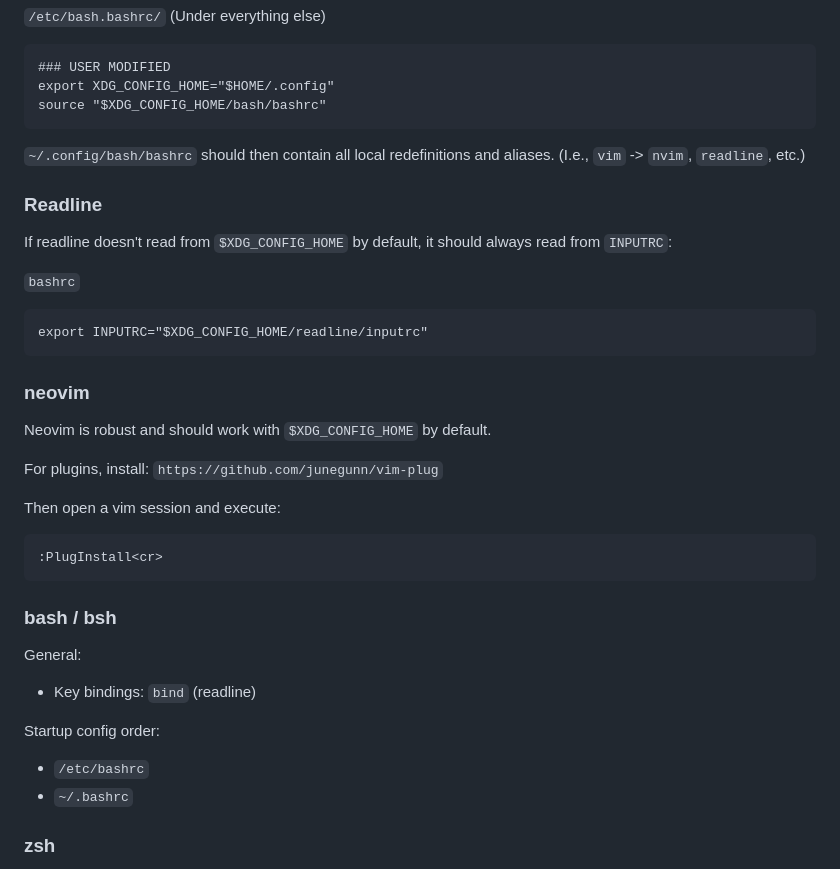
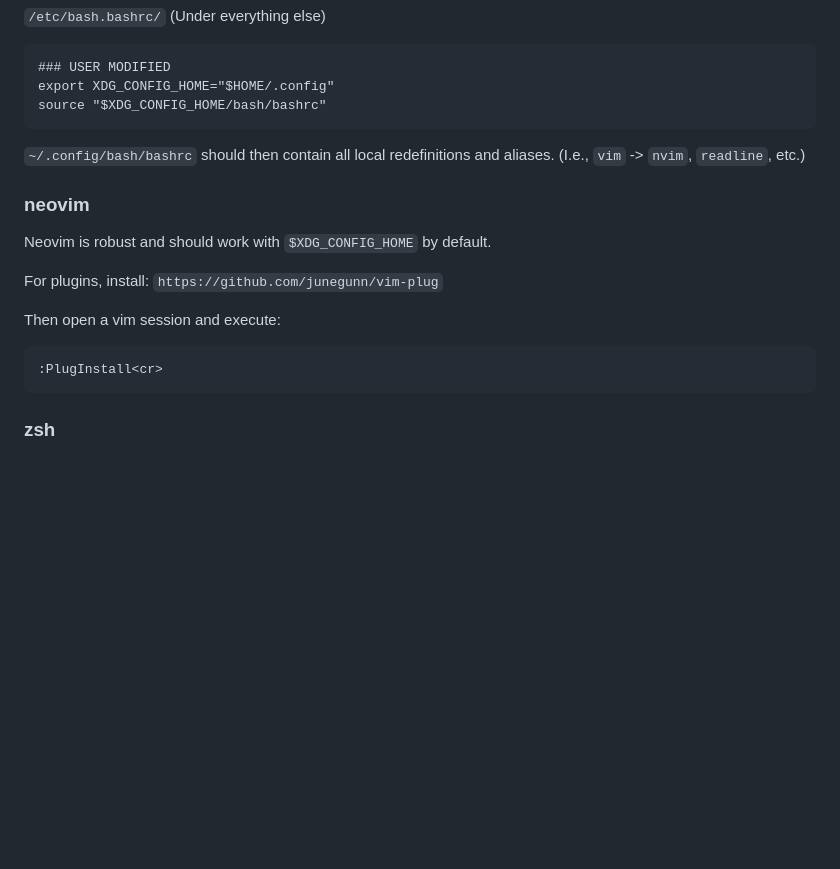
Before and after one commit to njmurray95/utils, a Markdown page: tools/README.md, the part around the change. GitHub-like rendering; blank space fills up the shorter version.

Commit message:
readline readme

````diff
--- a/tools/README.md
+++ b/tools/README.md
@@ -16,15 +16,6 @@ source "$XDG_CONFIG_HOME/bash/bashrc"
 
 `~/.config/bash/bashrc` should then contain all local redefinitions and aliases. (I.e., `vim` -> `nvim`, `readline`, etc.)
 
-### Readline
-
-If readline doesn't read from `$XDG_CONFIG_HOME` by default, it should always read from `INPUTRC`:
-
-`bashrc`
-```
-export INPUTRC="$XDG_CONFIG_HOME/readline/inputrc"
-```
-
 ### neovim
 
 Neovim is robust and should work with `$XDG_CONFIG_HOME` by default.
@@ -35,15 +26,6 @@ Then open a vim session and execute:
 ```
 :PlugInstall<cr>
 ```
-
-### bash / bsh
-
-General:
-* Key bindings: `bind` (readline)
-
-Startup config order:
-* `/etc/bashrc`
-* `~/.bashrc`
 
 ### zsh
 
````
Also changed, not shown: dotfiles/readline/README.md (added, +20 -0 lines).
